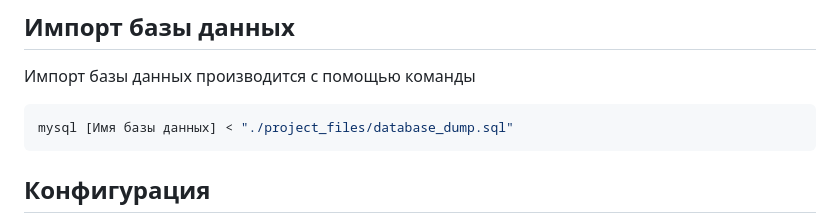
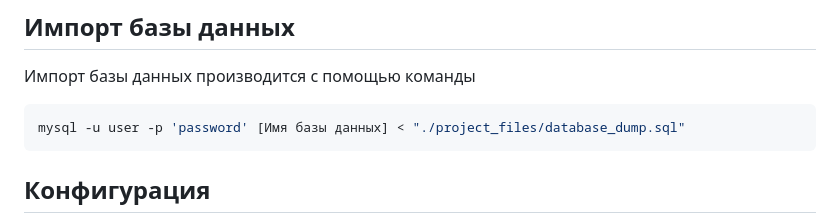
Before and after one commit to shepelevn/storage-cloud-api, a Markdown page: README.md, the part around the change. GitHub-like rendering.

Commit message:
Small fix in README.md

````diff
--- a/README.md
+++ b/README.md
@@ -13,7 +13,7 @@
 Импорт базы данных производится с помощью команды
 
 ```bash
-mysql [Имя базы данных] < "./project_files/database_dump.sql"
+mysql -u user -p 'password' [Имя базы данных] < "./project_files/database_dump.sql"
 ```
 
 ## Конфигурация
````
